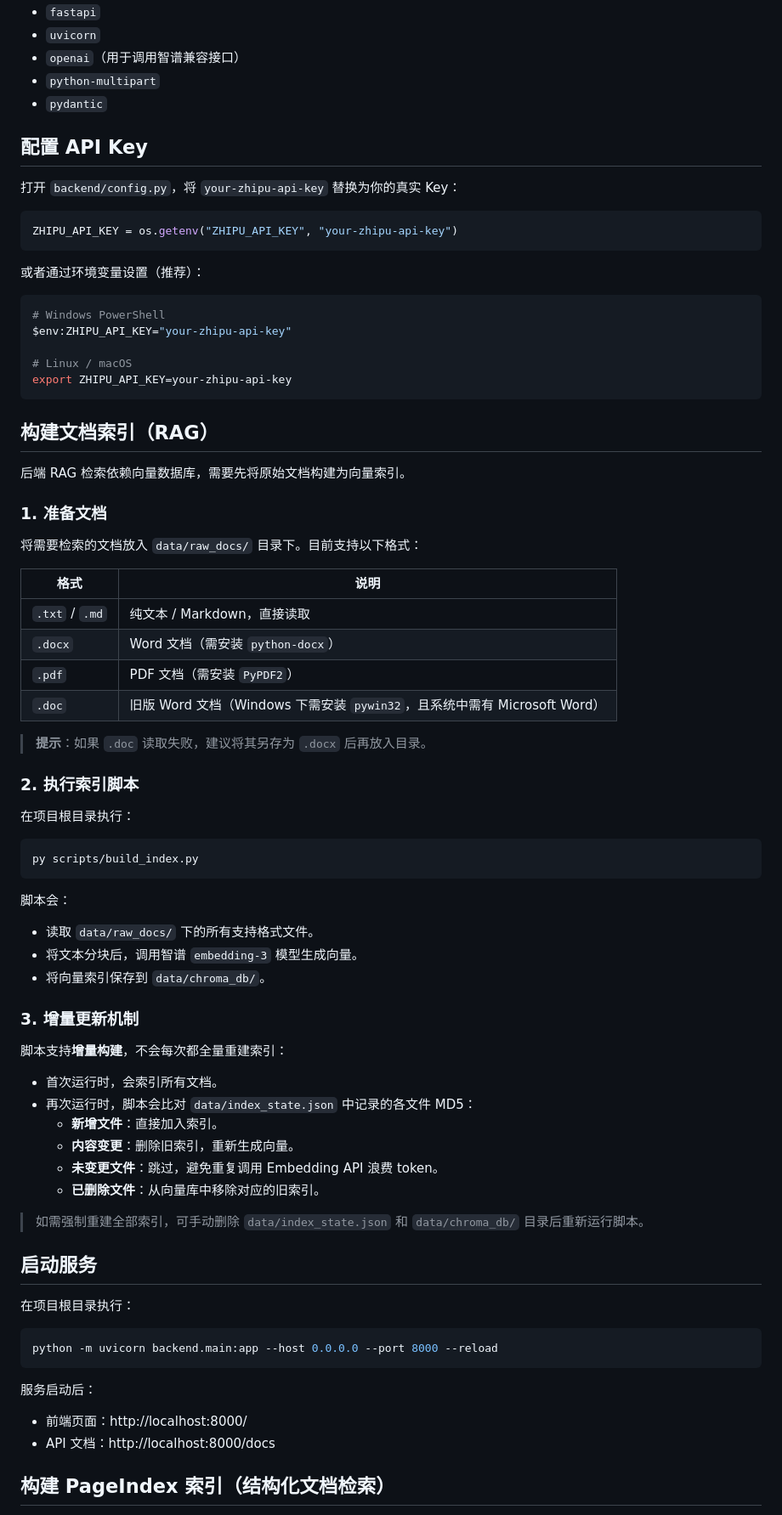
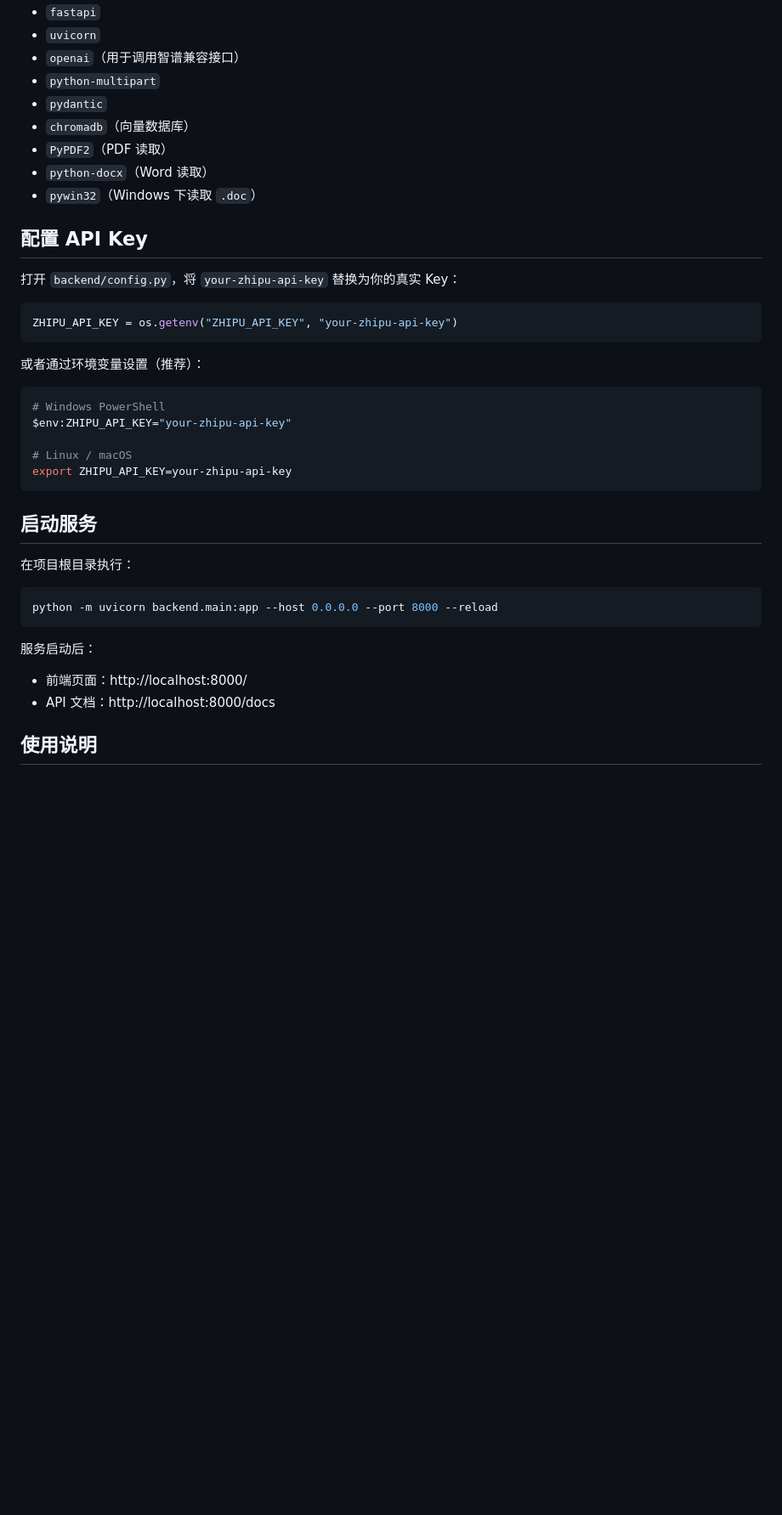
Before and after one commit to Wqinxi/llm_final, a Markdown page: README.md, the part around one of its changes. Shown at 85% size. Rendered like a GitHub page; blank space fills up the shorter version.

````diff
--- a/README.md
+++ b/README.md
@@ -74,6 +79,10 @@ pip install -r requirements.txt
 - `openai`（用于调用智谱兼容接口）
 - `python-multipart`
 - `pydantic`
+- `chromadb`（向量数据库）
+- `PyPDF2`（PDF 读取）
+- `python-docx`（Word 读取）
+- `pywin32`（Windows 下读取 `.doc`）
 
 ## 配置 API Key
 
@@ -93,49 +102,6 @@ $env:ZHIPU_API_KEY="your-zhipu-api-key"
 export ZHIPU_API_KEY=your-zhipu-api-key
 ```
 
-## 构建文档索引（RAG）
-
-后端 RAG 检索依赖向量数据库，需要先将原始文档构建为向量索引。
-
-### 1. 准备文档
-
-将需要检索的文档放入 `data/raw_docs/` 目录下。目前支持以下格式：
-
-| 格式 | 说明 |
-|------|------|
-| `.txt` / `.md` | 纯文本 / Markdown，直接读取 |
-| `.docx` | Word 文档（需安装 `python-docx`） |
-| `.pdf` | PDF 文档（需安装 `PyPDF2`） |
-| `.doc` | 旧版 Word 文档（Windows 下需安装 `pywin32`，且系统中需有 Microsoft Word） |
-
-> **提示**：如果 `.doc` 读取失败，建议将其另存为 `.docx` 后再放入目录。
-
-### 2. 执行索引脚本
-
-在项目根目录执行：
-
-```bash
-py scripts/build_index.py
-```
-
-脚本会：
-- 读取 `data/raw_docs/` 下的所有支持格式文件。
-- 将文本分块后，调用智谱 `embedding-3` 模型生成向量。
-- 将向量索引保存到 `data/chroma_db/`。
-
-### 3. 增量更新机制
-
-脚本支持**增量构建**，不会每次都全量重建索引：
-
-- 首次运行时，会索引所有文档。
-- 再次运行时，脚本会比对 `data/index_state.json` 中记录的各文件 MD5：
-  - **新增文件**：直接加入索引。
-  - **内容变更**：删除旧索引，重新生成向量。
-  - **未变更文件**：跳过，避免重复调用 Embedding API 浪费 token。
-  - **已删除文件**：从向量库中移除对应的旧索引。
-
-> 如需强制重建全部索引，可手动删除 `data/index_state.json` 和 `data/chroma_db/` 目录后重新运行脚本。
-
 ## 启动服务
 
 在项目根目录执行：
@@ -148,5 +114,5 @@ python -m uvicorn backend.main:app --host 0.0.0.0 --port 8000 --reload
 - 前端页面：http://localhost:8000/
 - API 文档：http://localhost:8000/docs
 
-## 构建 PageIndex 索引（结构化文档检索）
+## 使用说明
 
````
Also changed, not shown: other parts of README.md (+72 -36 lines).
